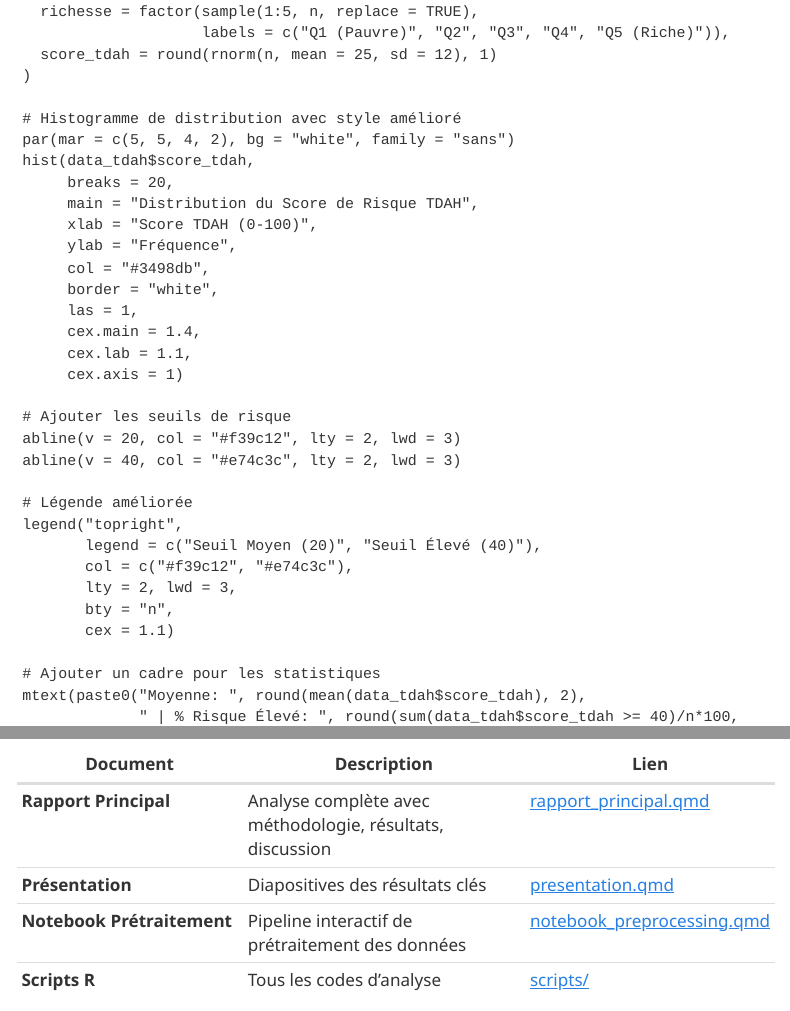
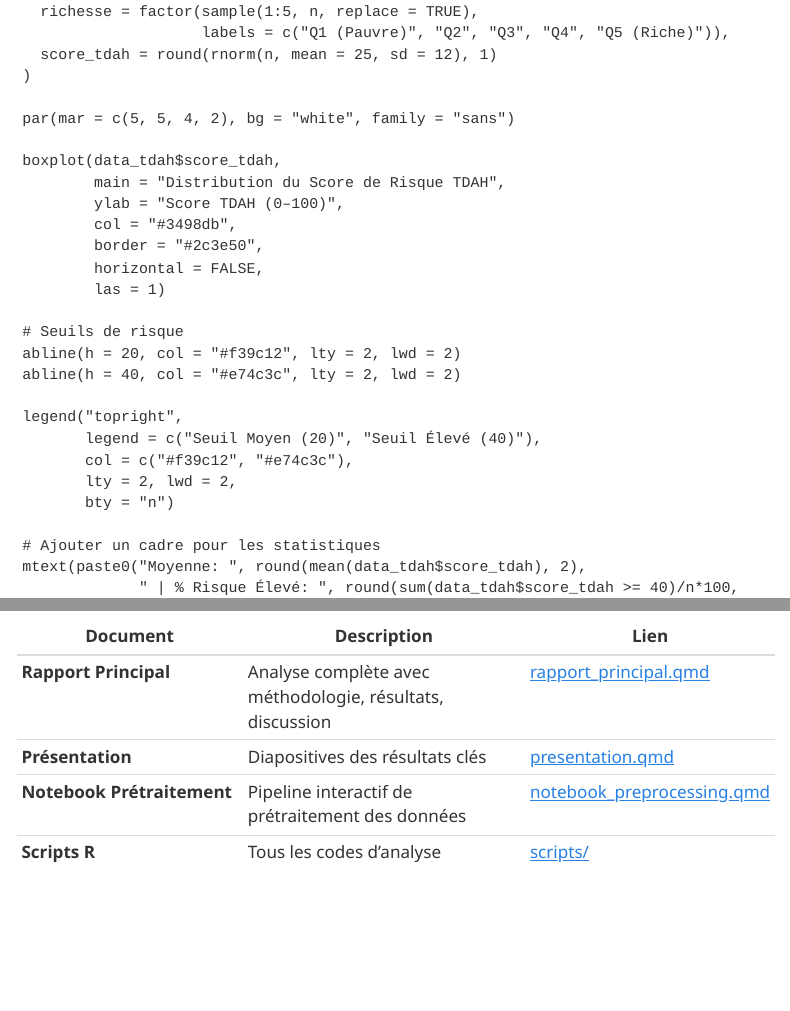
Before and after one commit to asmabelkahla/Etude-Analytics-du-TDAH-chez-les-Enfants-Tunisiens, a Quarto document (TDAH-Rstat/index.qmd): the page in a window 1100 px wide, from 4150 px down, and a second part further down, joined at a grey line. Rendered offline with R 4.5, knitr and Pandoc in place of Quarto, with nearby package versions; menus at the side of the page are left out.

Commit message:
Update index.qmd

```diff
--- a/TDAH-Rstat/index.qmd
+++ b/TDAH-Rstat/index.qmd
@@ -238,31 +238,25 @@
   score_tdah = round(rnorm(n, mean = 25, sd = 12), 1)
 )
 
-# Histogramme de distribution avec style amélioré
 par(mar = c(5, 5, 4, 2), bg = "white", family = "sans")
-hist(data_tdah$score_tdah,
-     breaks = 20,
-     main = "Distribution du Score de Risque TDAH",
-     xlab = "Score TDAH (0-100)",
-     ylab = "Fréquence",
-     col = "#3498db",
-     border = "white",
-     las = 1,
-     cex.main = 1.4,
-     cex.lab = 1.1,
-     cex.axis = 1)
 
-# Ajouter les seuils de risque
-abline(v = 20, col = "#f39c12", lty = 2, lwd = 3)
-abline(v = 40, col = "#e74c3c", lty = 2, lwd = 3)
+boxplot(data_tdah$score_tdah,
+        main = "Distribution du Score de Risque TDAH",
+        ylab = "Score TDAH (0–100)",
+        col = "#3498db",
+        border = "#2c3e50",
+        horizontal = FALSE,
+        las = 1)
 
-# Légende améliorée
+# Seuils de risque
+abline(h = 20, col = "#f39c12", lty = 2, lwd = 2)
+abline(h = 40, col = "#e74c3c", lty = 2, lwd = 2)
+
 legend("topright",
        legend = c("Seuil Moyen (20)", "Seuil Élevé (40)"),
        col = c("#f39c12", "#e74c3c"),
-       lty = 2, lwd = 3,
-       bty = "n",
-       cex = 1.1)
+       lty = 2, lwd = 2,
+       bty = "n")
 
 # Ajouter un cadre pour les statistiques
 mtext(paste0("Moyenne: ", round(mean(data_tdah$score_tdah), 2),
```
